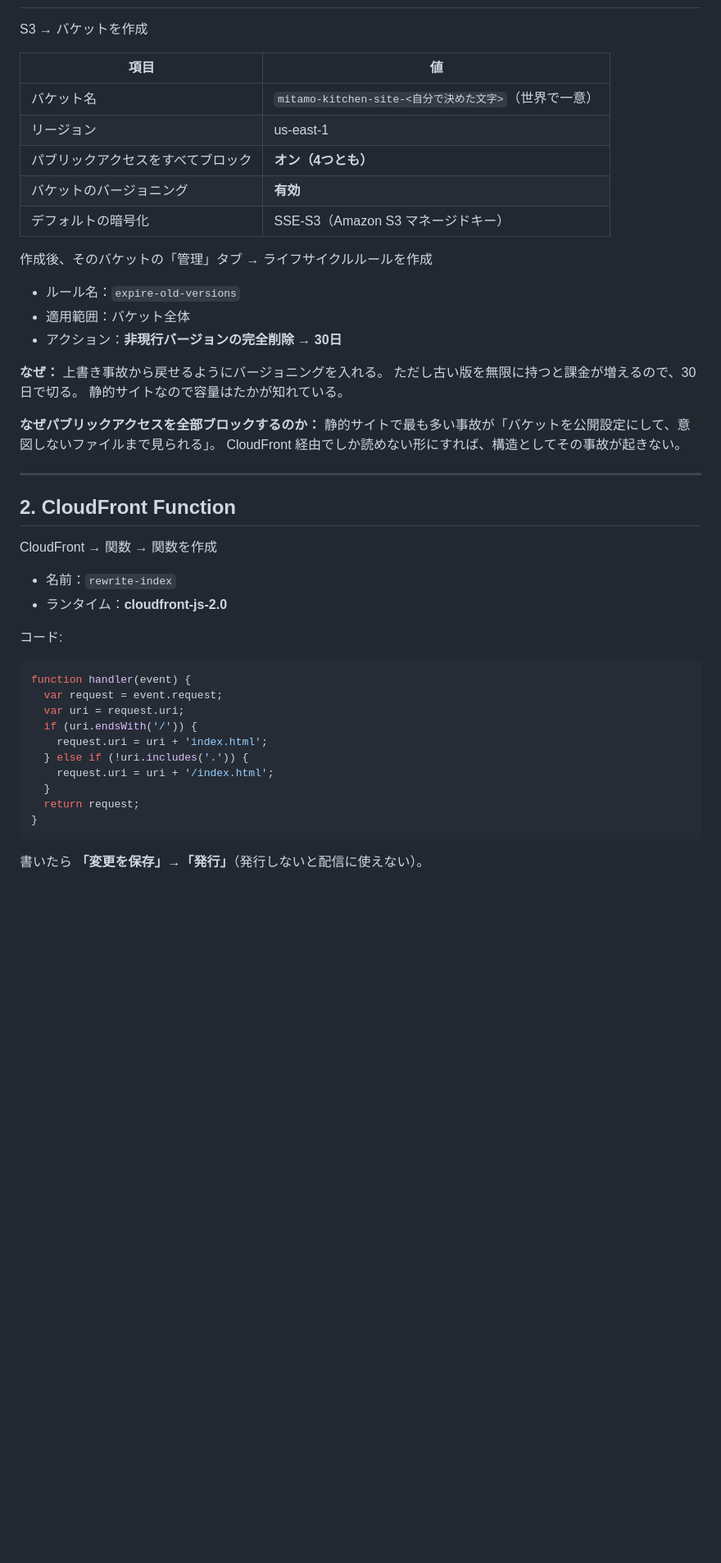
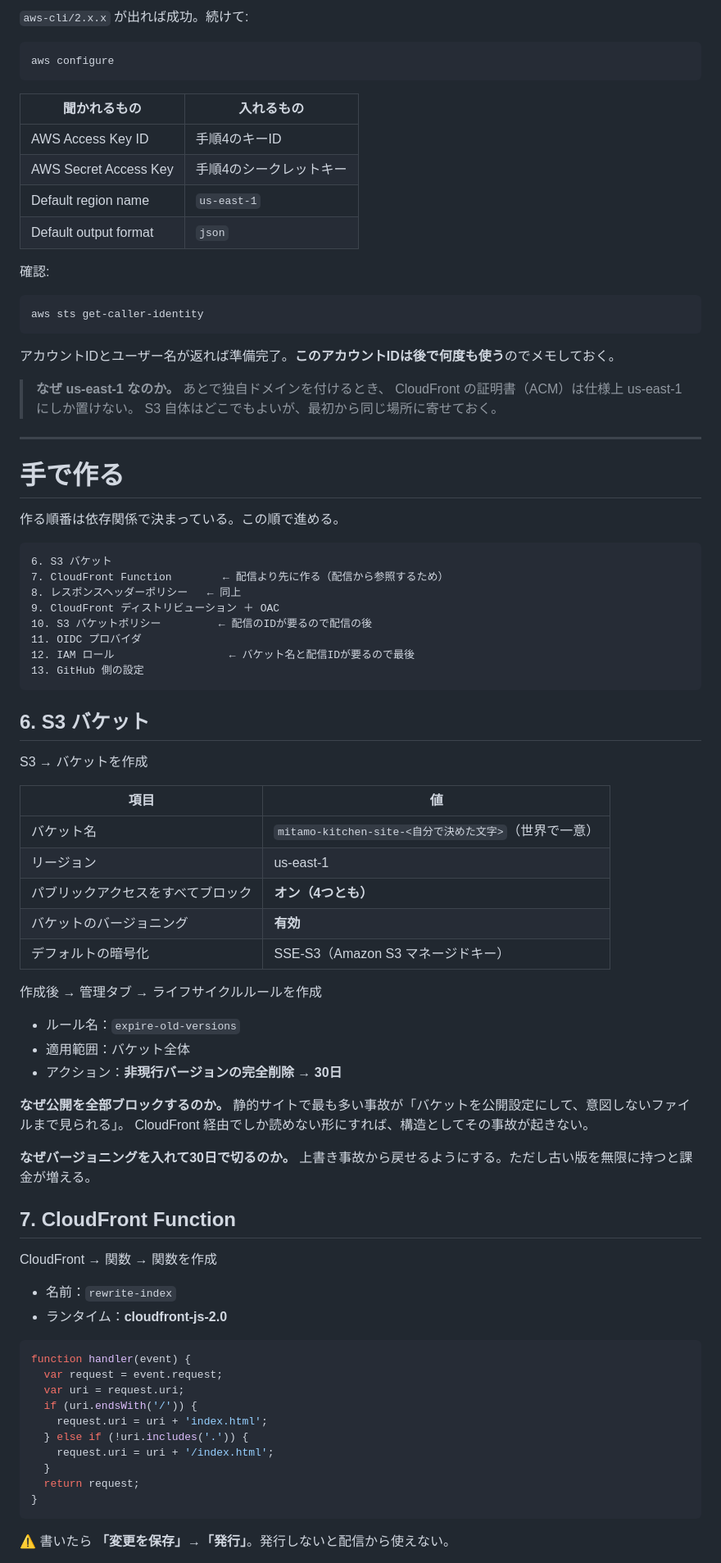
Before and after one commit to TrueAburis/mitamo-kitchen, a Markdown page: infra/docs/01-manual-build.md, the part around one of its changes. Shown at 82% size. GitHub-like rendering; blank space fills up the shorter version.

````diff
--- a/infra/docs/01-manual-build.md
+++ b/infra/docs/01-manual-build.md
@@ -32,3 +91,46 @@ ACM 証明書が CloudFront の仕様で us-east-1 にしか置けないため
+`aws-cli/2.x.x` が出れば成功。続けて:
+
+```bash
+aws configure
+```
+
+| 聞かれるもの | 入れるもの |
+|---|---|
+| AWS Access Key ID | 手順4のキーID |
+| AWS Secret Access Key | 手順4のシークレットキー |
+| Default region name | `us-east-1` |
+| Default output format | `json` |
+
+確認:
+
+```bash
+aws sts get-caller-identity
+```
+
+アカウントIDとユーザー名が返れば準備完了。**このアカウントIDは後で何度も使う**のでメモしておく。
+
+> **なぜ us-east-1 なのか。** あとで独自ドメインを付けるとき、
+> CloudFront の証明書（ACM）は仕様上 us-east-1 にしか置けない。
+> S3 自体はどこでもよいが、最初から同じ場所に寄せておく。
+
+---
+
+# 手で作る
+
+作る順番は依存関係で決まっている。この順で進める。
+
+```
+6. S3 バケット
+7. CloudFront Function        ← 配信より先に作る（配信から参照するため）
+8. レスポンスヘッダーポリシー   ← 同上
+9. CloudFront ディストリビューション ＋ OAC
+10. S3 バケットポリシー         ← 配信のIDが要るので配信の後
+11. OIDC プロバイダ
+12. IAM ロール                  ← バケット名と配信IDが要るので最後
+13. GitHub 側の設定
+```
+
+## 6. S3 バケット
 
 S3 → バケットを作成
 
@@ -40,30 +142,25 @@ S3 → バケットを作成
 | バケットのバージョニング | **有効** |
 | デフォルトの暗号化 | SSE-S3（Amazon S3 マネージドキー） |
 
-作成後、そのバケットの「管理」タブ → ライフサイクルルールを作成
+作成後 → 管理タブ → ライフサイクルルールを作成
 
 - ルール名：`expire-old-versions`
 - 適用範囲：バケット全体
 - アクション：**非現行バージョンの完全削除** → **30日**
 
-**なぜ：** 上書き事故から戻せるようにバージョニングを入れる。
-ただし古い版を無限に持つと課金が増えるので、30日で切る。
-静的サイトなので容量はたかが知れている。
-
-**なぜパブリックアクセスを全部ブロックするのか：**
+**なぜ公開を全部ブロックするのか。**
 静的サイトで最も多い事故が「バケットを公開設定にして、意図しないファイルまで見られる」。
 CloudFront 経由でしか読めない形にすれば、構造としてその事故が起きない。
 
----
+**なぜバージョニングを入れて30日で切るのか。**
+上書き事故から戻せるようにする。ただし古い版を無限に持つと課金が増える。
 
-## 2. CloudFront Function
+## 7. CloudFront Function
 
 CloudFront → 関数 → 関数を作成
 
 - 名前：`rewrite-index`
 - ランタイム：**cloudfront-js-2.0**
-
-コード:
 
 ```js
 function handler(event) {
@@ -78,5 +175,5 @@ function handler(event) {
 }
 ```
 
-書いたら **「変更を保存」→「発行」**（発行しないと配信に使えない）。
+⚠️ 書いたら **「変更を保存」→「発行」**。発行しないと配信から使えない。
 
````
Also changed, not shown: other parts of infra/docs/01-manual-build.md (+155 -93 lines).
